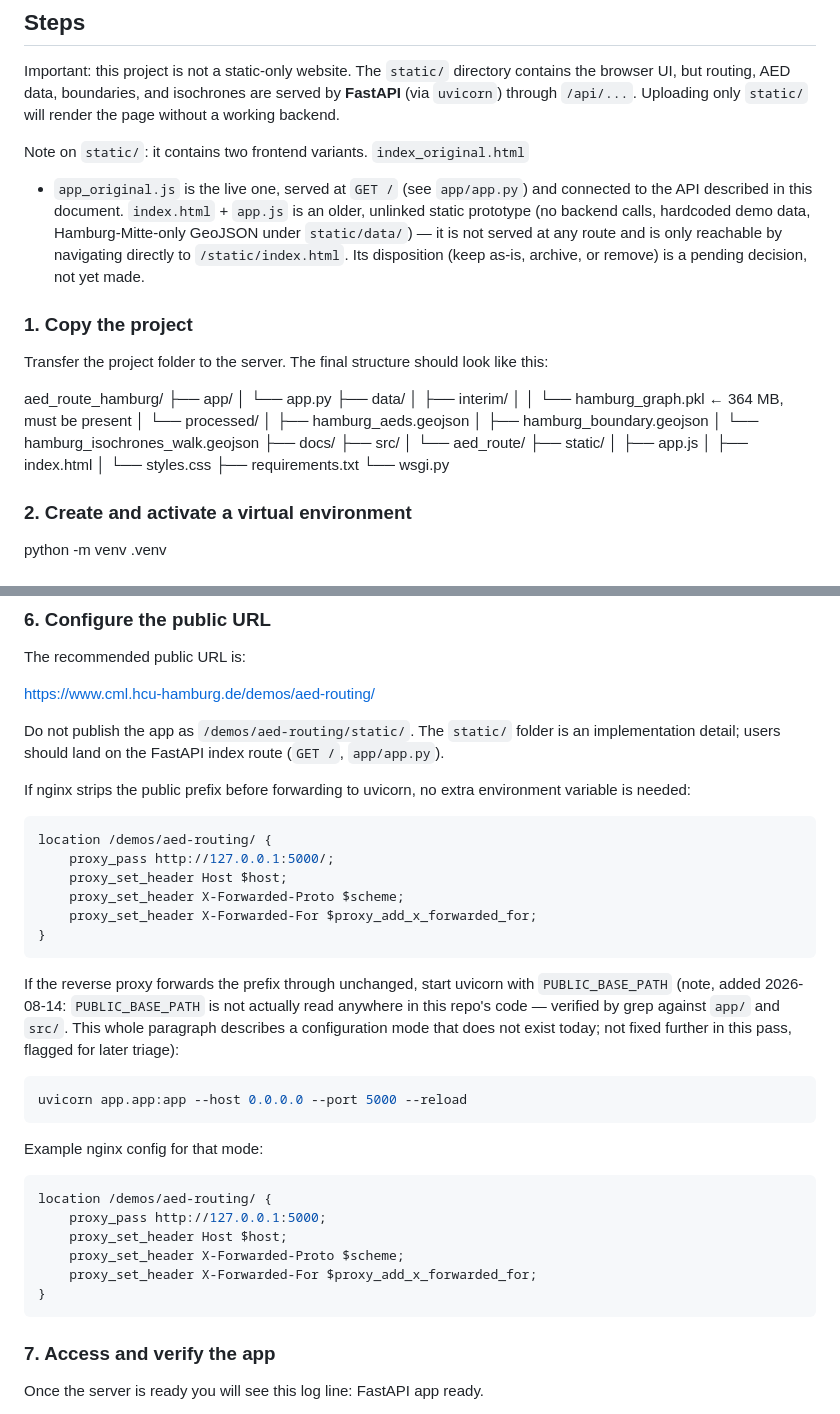
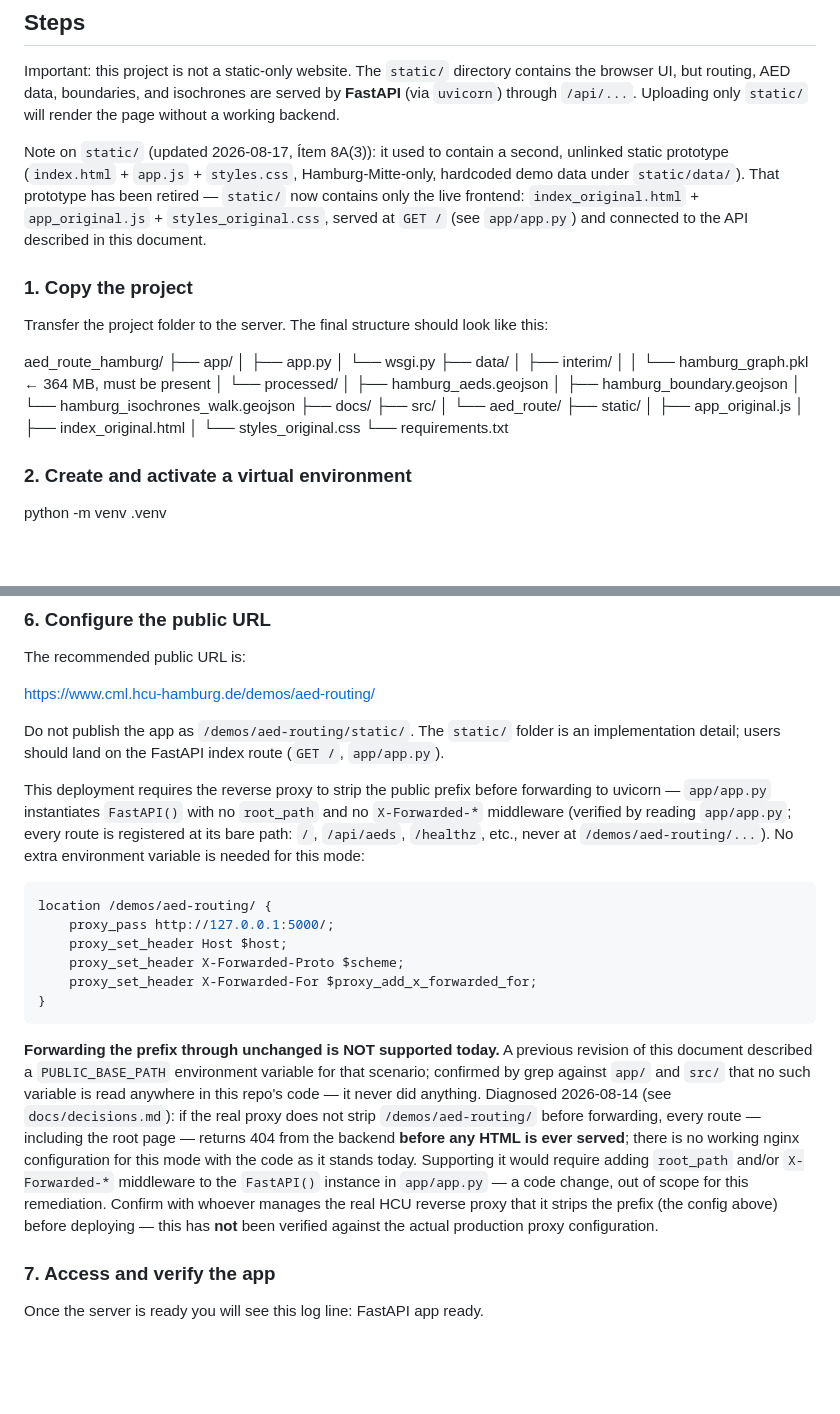
Before and after one commit to LtVerdugo/aed_route_hamburg, a Markdown page: README_deploy.md, 2 parts joined by grey strips. Rendered like a GitHub page; blank space fills up the shorter version.

````diff
--- a/README_deploy.md
+++ b/README_deploy.md
@@ -11,21 +11,21 @@ directory contains the browser UI, but routing, AED data, boundaries, and
 isochrones are served by **FastAPI** (via `uvicorn`) through `/api/...`.
 Uploading only `static/` will render the page without a working backend.
 
-Note on `static/`: it contains two frontend variants. `index_original.html`
-+ `app_original.js` is the live one, served at `GET /` (see `app/app.py`) and
-connected to the API described in this document. `index.html` + `app.js` is
-an older, unlinked static prototype (no backend calls, hardcoded demo data,
-Hamburg-Mitte-only GeoJSON under `static/data/`) — it is not served at any
-route and is only reachable by navigating directly to `/static/index.html`.
-Its disposition (keep as-is, archive, or remove) is a pending decision, not
-yet made.
+Note on `static/` (updated 2026-08-17, Ítem 8A(3)): it used to contain a
+second, unlinked static prototype (`index.html` + `app.js` + `styles.css`,
+Hamburg-Mitte-only, hardcoded demo data under `static/data/`). That
+prototype has been retired — `static/` now contains only the live
+frontend: `index_original.html` + `app_original.js` + `styles_original.css`,
+served at `GET /` (see `app/app.py`) and connected to the API described in
+this document.
 
 ### 1. Copy the project
 Transfer the project folder to the server. The final structure should look like this:
 
 aed_route_hamburg/
 ├── app/
-│   └── app.py
+│   ├── app.py
+│   └── wsgi.py
 ├── data/
 │   ├── interim/
 │   │   └── hamburg_graph.pkl        ← 364 MB, must be present
@@ -37,11 +37,10 @@ aed_route_hamburg/
 ├── src/
 │   └── aed_route/
 ├── static/
-│   ├── app.js
-│   ├── index.html
-│   └── styles.css
-├── requirements.txt
-└── wsgi.py
+│   ├── app_original.js
+│   ├── index_original.html
+│   └── styles_original.css
+└── requirements.txt
 
 ### 2. Create and activate a virtual environment
 python -m venv .venv
@@ -135,8 +134,12 @@ Do not publish the app as `/demos/aed-routing/static/`. The `static/`
 folder is an implementation detail; users should land on the FastAPI index
 route (`GET /`, `app/app.py`).
 
-If nginx strips the public prefix before forwarding to uvicorn, no extra
-environment variable is needed:
+This deployment requires the reverse proxy to strip the public prefix
+before forwarding to uvicorn — `app/app.py` instantiates `FastAPI()` with
+no `root_path` and no `X-Forwarded-*` middleware (verified by reading
+`app/app.py`; every route is registered at its bare path: `/`, `/api/aeds`,
+`/healthz`, etc., never at `/demos/aed-routing/...`). No extra environment
+variable is needed for this mode:
 
 ```nginx
 location /demos/aed-routing/ {
@@ -147,27 +150,21 @@ location /demos/aed-routing/ {
 }
 ```
 
-If the reverse proxy forwards the prefix through unchanged, start uvicorn
-with `PUBLIC_BASE_PATH` (note, added 2026-08-14: `PUBLIC_BASE_PATH` is not
-actually read anywhere in this repo's code — verified by grep against
-`app/` and `src/`. This whole paragraph describes a configuration mode that
-does not exist today; not fixed further in this pass, flagged for later
-triage):
-
-```bash
-uvicorn app.app:app --host 0.0.0.0 --port 5000 --reload
-```
-
-Example nginx config for that mode:
-
-```nginx
-location /demos/aed-routing/ {
-    proxy_pass http://127.0.0.1:5000;
-    proxy_set_header Host $host;
-    proxy_set_header X-Forwarded-Proto $scheme;
-    proxy_set_header X-Forwarded-For $proxy_add_x_forwarded_for;
-}
-```
+**Forwarding the prefix through unchanged is NOT supported today.**
+A previous revision of this document described a `PUBLIC_BASE_PATH`
+environment variable for that scenario; confirmed by grep against `app/`
+and `src/` that no such variable is read anywhere in this repo's code —
+it never did anything. Diagnosed 2026-08-14 (see `docs/decisions.md`): if
+the real proxy does not strip `/demos/aed-routing/` before forwarding,
+every route — including the root page — returns 404 from the backend
+**before any HTML is ever served**; there is no working nginx
+configuration for this mode with the code as it stands today. Supporting
+it would require adding `root_path` and/or `X-Forwarded-*` middleware to
+the `FastAPI()` instance in `app/app.py` — a code change, out of scope
+for this remediation. Confirm with whoever manages the real HCU reverse
+proxy that it strips the prefix (the config above) before deploying —
+this has **not** been verified against the actual production proxy
+configuration.
 
 ### 7. Access and verify the app
 Once the server is ready you will see this log line:
````
Also changed, not shown: docs/decisions.md (+69 -0 lines), 1 other file.
